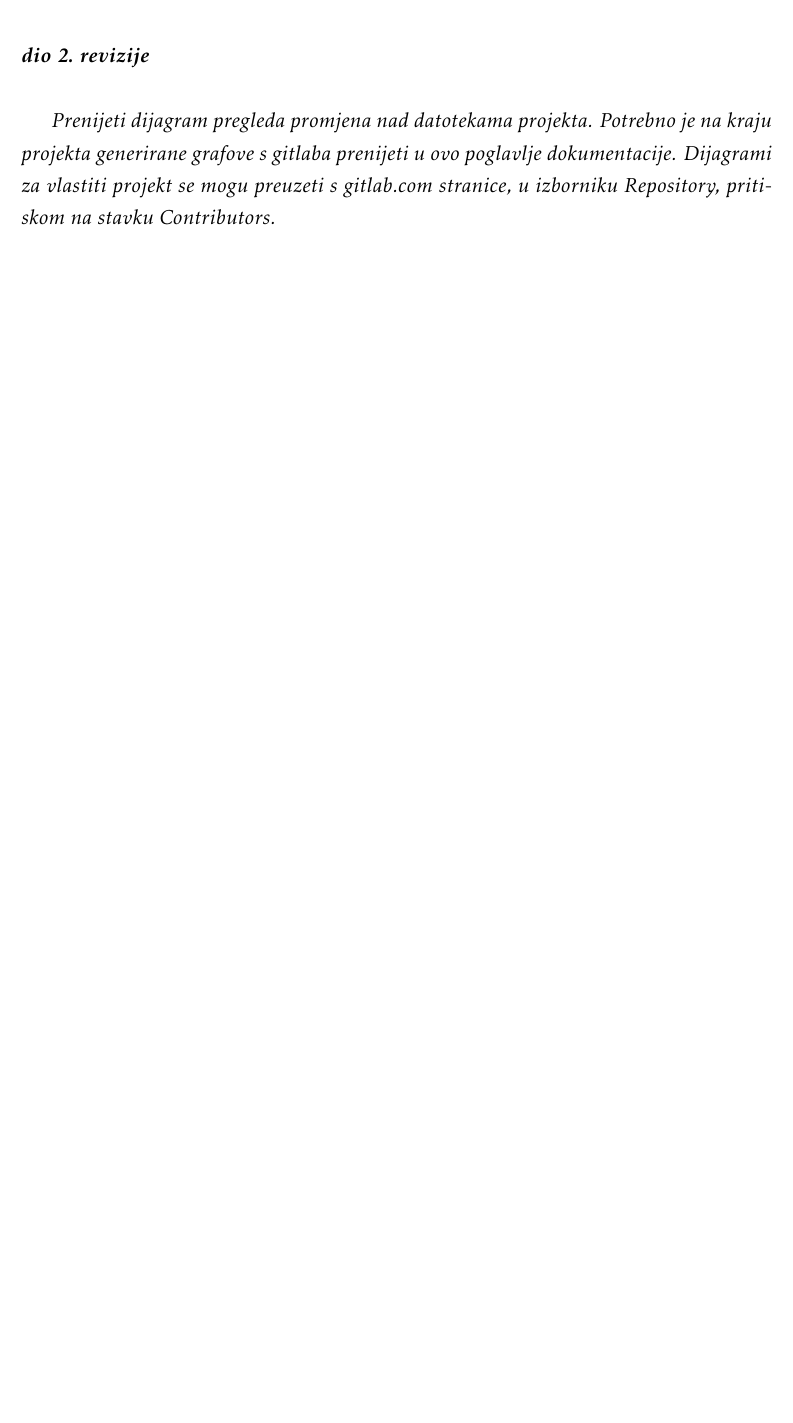
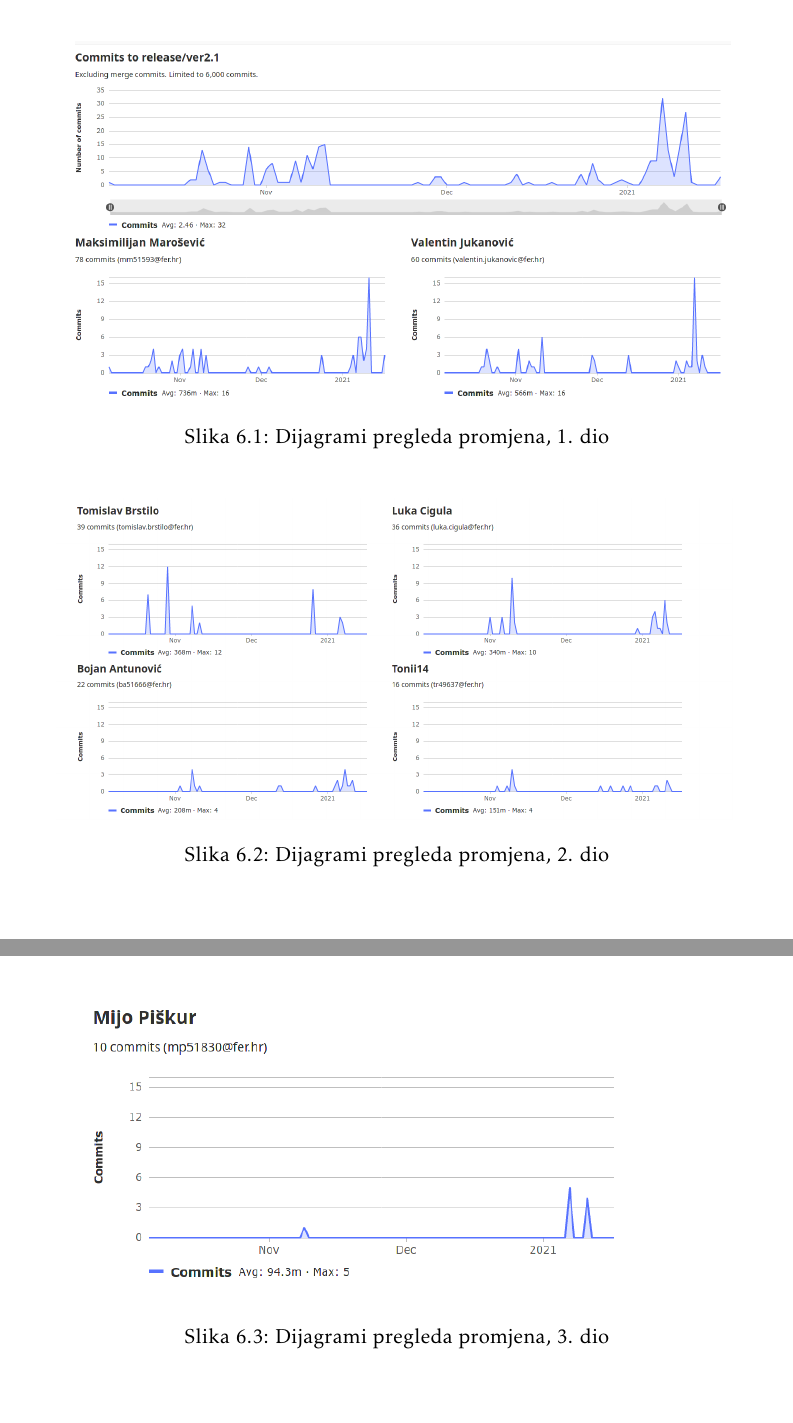
Before and after one commit to mm51593/PROGI_webapp, a LaTeX document (Dokumentacija/PROGI_ProjektnaDokumentacija_v6.tex, which reads Dokumentacija/Dodatak.tex): part of page 64 of 64 before the commit and two parts of pages 64 and 65 of 65 after it, the two joined at a grey line, cut at the place of the change, the shorter picture padded with empty space. The pictures show the PDF file Dokumentacija/PROGI_ProjektnaDokumentacija_v6.pdf that the author committed with the source.

Commit message:
Dodani grafovi kontribucije u dokumentaciju

```diff
--- a/Dokumentacija/Dodatak.tex
+++ b/Dokumentacija/Dodatak.tex
@@ -181,7 +181,21 @@
 
 		\eject
 
-
-		\textbf{\textit{dio 2. revizije}}\\
-
-		\textit{Prenijeti dijagram pregleda promjena nad datotekama projekta. Potrebno je na kraju projekta generirane grafove s gitlaba prenijeti u ovo poglavlje dokumentacije. Dijagrami za vlastiti projekt se mogu preuzeti s gitlab.com stranice, u izborniku Repository, pritiskom na stavku Contributors.}
+		\begin{figure}[H]
+			\includegraphics[width=.9\linewidth]{slike/20210120_052111.png}
+			\centering
+			\caption{Dijagrami pregleda promjena, 1. dio}
+			\label{fig:contribution1}
+		\end{figure}
+		\begin{figure}[H]
+			\includegraphics[width=.9\linewidth]{slike/20210120_052137.png}
+			\centering
+			\caption{Dijagrami pregleda promjena, 2. dio}
+			\label{fig:contribution2}
+		\end{figure}
+		\begin{figure}[H]
+			\includegraphics[width=.9\linewidth]{slike/20210120_052156.png}
+			\centering
+			\caption{Dijagrami pregleda promjena, 3. dio}
+			\label{fig:contribution3}
+		\end{figure}
```
Also changed, not shown: Dokumentacija/Dnevnik_promjena_dokumentacije.tex (+2 -1 lines), Dokumentacija/PROGI_ProjektnaDokumentacija_v6.pdf, Dokumentacija/slike/20210120_052111.png (added), Dokumentacija/slike/20210120_052137.png (added), Dokumentacija/slike/20210120_052156.png (added).
